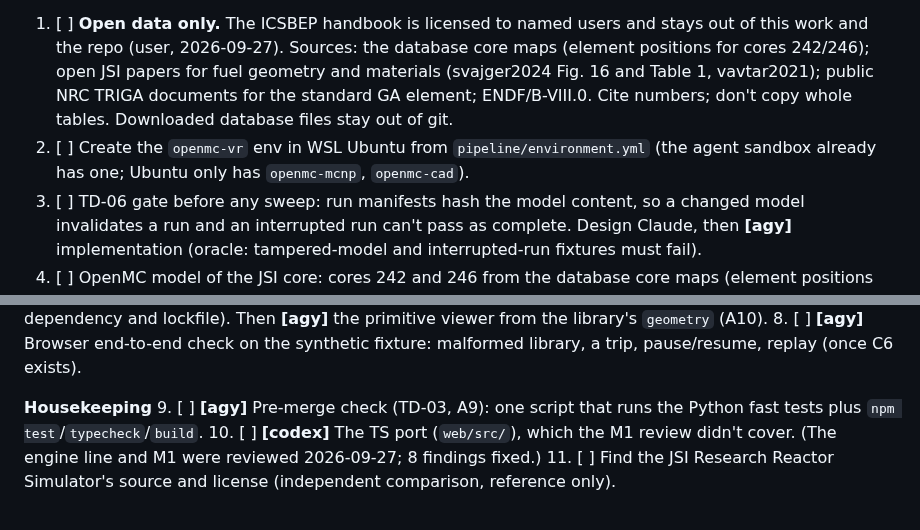
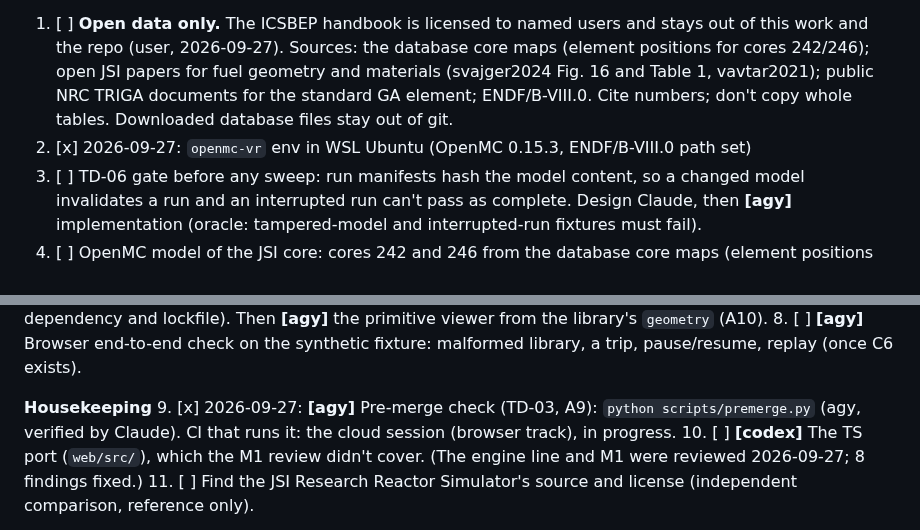
Before and after one commit to bluetyde/raft, a Markdown page: TODO.md, 2 parts joined by grey strips. GitHub-like rendering.

```diff
--- a/TODO.md
+++ b/TODO.md
@@ -12,7 +12,7 @@ Order matters: M2 replaces the `assumed` inputs that M1's caveats rest on, and t
 
 **Track 1: M2, the OpenMC library (Claude; judgment, transport, nuclear data)**
 1. [ ] **Open data only.** The ICSBEP handbook is licensed to named users and stays out of this work and the repo (user, 2026-09-27). Sources: the database core maps (element positions for cores 242/246); open JSI papers for fuel geometry and materials (svajger2024 Fig. 16 and Table 1, vavtar2021); public NRC TRIGA documents for the standard GA element; ENDF/B-VIII.0. Cite numbers; don't copy whole tables. Downloaded database files stay out of git.
-2. [ ] Create the `openmc-vr` env in WSL Ubuntu from `pipeline/environment.yml` (the agent sandbox already has one; Ubuntu only has `openmc-mcnp`, `openmc-cad`).
+2. [x] 2026-09-27: `openmc-vr` env in WSL Ubuntu (OpenMC 0.15.3, ENDF/B-VIII.0 path set)
 3. [ ] TD-06 gate before any sweep: run manifests hash the model content, so a changed model invalidates a run and an interrupted run can't pass as complete. Design Claude, then **[agy]** implementation (oracle: tampered-model and interrupted-run fixtures must fail).
 4. [ ] OpenMC model of the JSI core: cores 242 and 246 from the database core maps (element positions and serials in `242.pdf`/`246.pdf`), fresh fuel first. Main caveat: burnup (decades-old elements) biases absolute k-eff; report the offset, and look for published per-element burnup in open JSI papers.
 5. [ ] First outputs, each with an existing check:
@@ -28,7 +28,7 @@ Order matters: M2 replaces the `assumed` inputs that M1's caveats rest on, and t
 8. [ ] **[agy]** Browser end-to-end check on the synthetic fixture: malformed library, a trip, pause/resume, replay (once C6 exists).
 
 **Housekeeping**
-9. [ ] **[agy]** Pre-merge check (TD-03, A9): one script that runs the Python fast tests plus `npm test`/`typecheck`/`build`.
+9. [x] 2026-09-27: **[agy]** Pre-merge check (TD-03, A9): `python scripts/premerge.py` (agy, verified by Claude). CI that runs it: the cloud session (browser track), in progress.
 10. [ ] **[codex]** The TS port (`web/src/`), which the M1 review didn't cover. (The engine line and M1 were reviewed 2026-09-27; 8 findings fixed.)
 11. [ ] Find the JSI Research Reactor Simulator's source and license (independent comparison, reference only).
 
```
Also changed, not shown: docs/AGENT-TASKS.md (+5 -1 lines).
